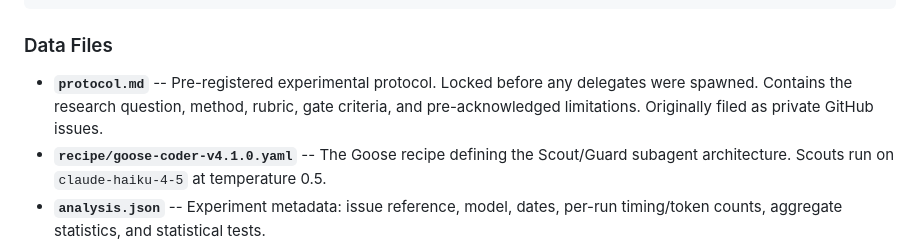
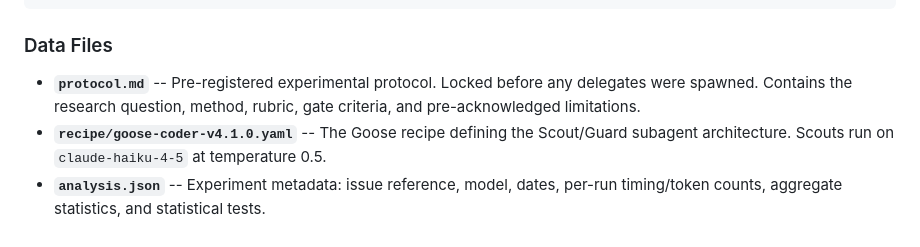
Before and after one commit to clouatre-labs/prompt-repetition-experiments, a Markdown page: README.md, the part around the change. Drawn GitHub-style.

Commit message:
docs: remove private repo provenance from protocols
Signed-off-by: Hugues Clouâtre <hugues@linux.com>

```diff
--- a/README.md
+++ b/README.md
@@ -236,7 +236,7 @@ prompt-repetition-experiments/
 
 ### Data Files
 
-- **`protocol.md`** -- Pre-registered experimental protocol. Locked before any delegates were spawned. Contains the research question, method, rubric, gate criteria, and pre-acknowledged limitations. Originally filed as private GitHub issues.
+- **`protocol.md`** -- Pre-registered experimental protocol. Locked before any delegates were spawned. Contains the research question, method, rubric, gate criteria, and pre-acknowledged limitations.
 - **`recipe/goose-coder-v4.1.0.yaml`** -- The Goose recipe defining the Scout/Guard subagent architecture. Scouts run on `claude-haiku-4-5` at temperature 0.5.
 - **`analysis.json`** -- Experiment metadata: issue reference, model, dates, per-run timing/token counts, aggregate statistics, and statistical tests.
 - **`scores.json`** -- Blind scorer output: per-criterion binary scores (0/1) with natural-language justifications for each run.
```
Also changed, not shown: experiments/exp1-fastmcp-refactor/protocol.md (+0 -2 lines), experiments/exp2-treesitter-synthesis/protocol.md (+1 -1 lines).
